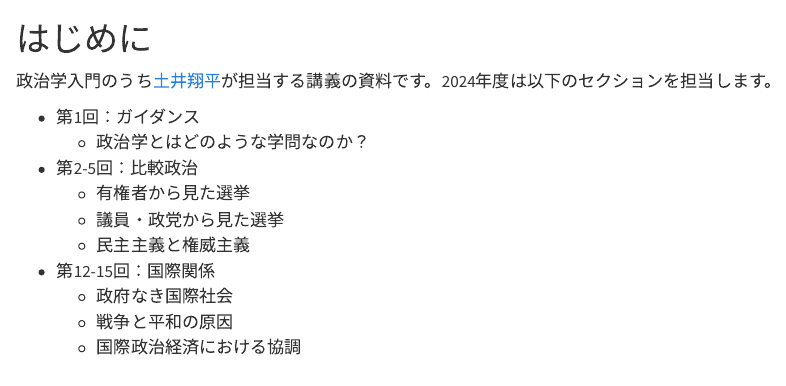
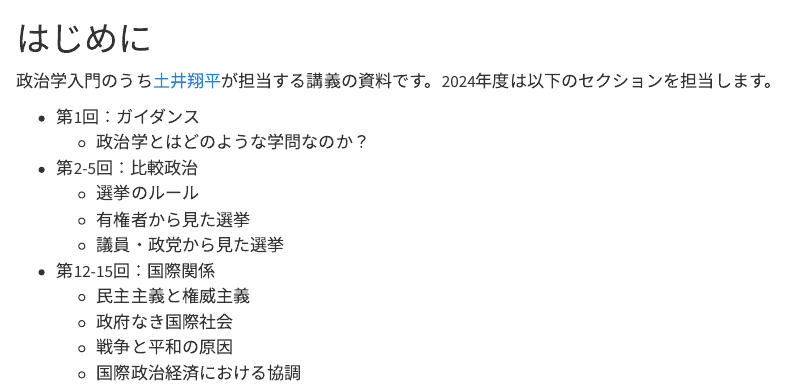
Before and after one commit to shohei-doi/intro_polisci, a Quarto document (index.qmd): the page in a window 1100 px wide, from its top. Rendered offline with R 4.5, knitr and Pandoc in place of Quarto, with nearby package versions.

Commit message:
modify typos

```diff
--- a/index.qmd
+++ b/index.qmd
@@ -5,10 +5,11 @@
 - 第1回：ガイダンス
     - 政治学とはどのような学問なのか？
 - 第2-5回：比較政治
+    - 選挙のルール
     - 有権者から見た選挙
     - 議員・政党から見た選挙
+- 第12-15回：国際関係
     - 民主主義と権威主義
-- 第12-15回：国際関係
     - 政府なき国際社会
     - 戦争と平和の原因
     - 国際政治経済における協調
```
Also changed, not shown: docs/search.json, 17 other files.
